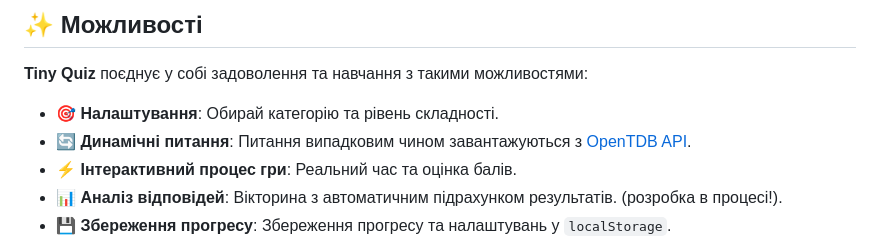
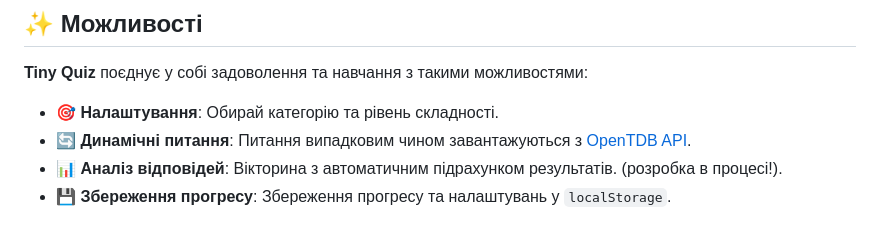
Before and after one commit to yevhenmartynych/tiny-quiz, a Markdown page: readme.md, the part around the change. GitHub-like rendering.

```diff
--- a/readme.md
+++ b/readme.md
@@ -36,7 +36,6 @@
 
 - 🎯 **Налаштування**: Обирай категорію та рівень складності.
 - 🔄 **Динамічні питання**: Питання випадковим чином завантажуються з [OpenTDB API](https://opentdb.com/).
-- ⚡ **Інтерактивний процес гри**: Реальний час та оцінка балів.
 - 📊 **Аналіз відповідей**: Вікторина з автоматичним підрахунком результатів. (розробка в процесі!).
 - 💾 **Збереження прогресу**: Збереження прогресу та налаштувань у `localStorage`.
 - 📱 **Адаптивний дизайн**: Стильний інтерфейс, адаптований під різні пристрої, з використанням [Paper CSS](https://www.getpapercss.com/).
```
